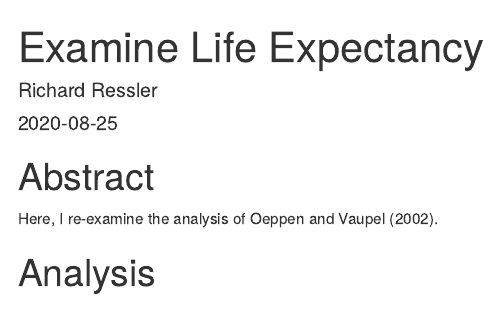
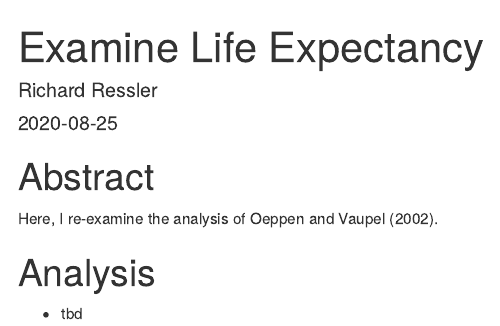
Before and after one commit to jaehee99/life_exp_rressler_forked_copy, an R Markdown document (life_exp_analysis.Rmd): the page in a window 1100 px wide, from its top. Rendered offline with R 4.5, knitr and Pandoc, with nearby package versions.

Commit message:
Update life_exp_analysis.Rmd

```diff
--- a/life_exp_analysis.Rmd
+++ b/life_exp_analysis.Rmd
@@ -17,3 +17,4 @@ knitr::opts_chunk$set(echo = TRUE)
 Here, I re-examine the analysis of Oeppen and Vaupel (2002).
 
 # Analysis
+- tbd
```
